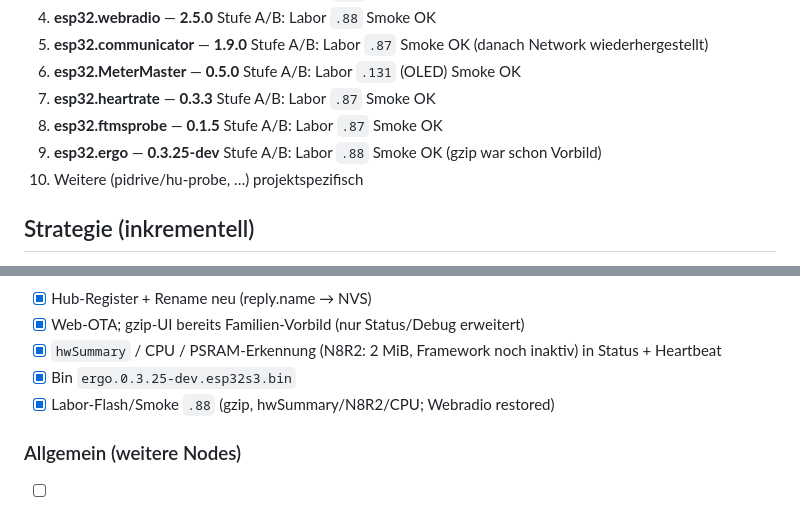
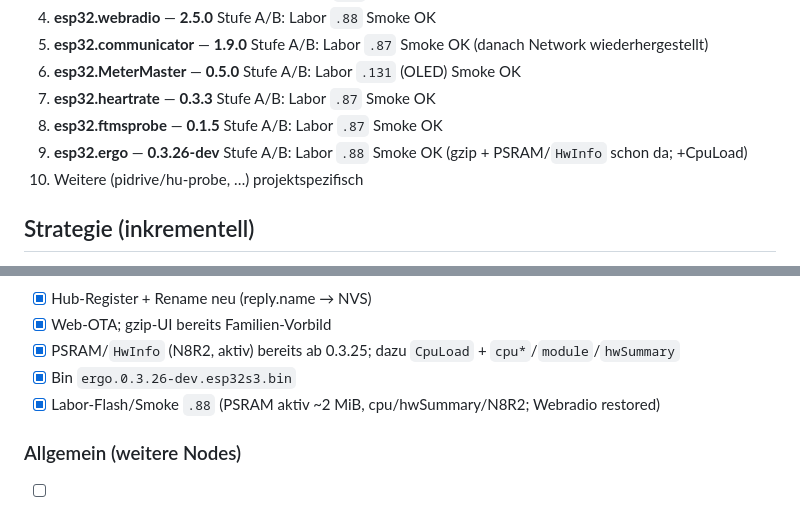
Before and after one commit to MPunktBPunkt/ESP32.esp-hub, a Markdown page: docs/update/ROLLOUT_DERIVED.md, 2 parts joined by grey strips. GitHub-like rendering.

Commit message:
Record ergo 0.3.26-dev CpuLoad/PSRAM lab smoke on .88.
Co-authored-by: Cursor <cursoragent@cursor.com>

```diff
--- a/docs/update/ROLLOUT_DERIVED.md
+++ b/docs/update/ROLLOUT_DERIVED.md
@@ -13,7 +13,7 @@
 6. **esp32.MeterMaster** — **0.5.0** Stufe A/B: Labor `.131` (OLED) Smoke OK
 7. **esp32.heartrate** — **0.3.3** Stufe A/B: Labor `.87` Smoke OK
 8. **esp32.ftmsprobe** — **0.1.5** Stufe A/B: Labor `.87` Smoke OK
-9. **esp32.ergo** — **0.3.25-dev** Stufe A/B: Labor `.88` Smoke OK (gzip war schon Vorbild)
+9. **esp32.ergo** — **0.3.26-dev** Stufe A/B: Labor `.88` Smoke OK (gzip + PSRAM/`HwInfo` schon da; +CpuLoad)
 10. Weitere (pidrive/hu-probe, …) projektspezifisch
 
 ## Strategie (inkrementell)
@@ -106,9 +106,9 @@ Nicht sofort alles auf `AppCore`+Stock-WebUi zwingen (RF/Network haben eigene UI
 
 - [x] Hub-Register + Rename neu (reply.name → NVS)
-- [x] Web-OTA; gzip-UI bereits Familien-Vorbild (nur Status/Debug erweitert)
-- [x] `hwSummary` / CPU / PSRAM-Erkennung (N8R2: 2 MiB, Framework noch inaktiv) in Status + Heartbeat
-- [x] Bin `ergo.0.3.25-dev.esp32s3.bin`
-- [x] Labor-Flash/Smoke `.88` (gzip, hwSummary/N8R2/CPU; Webradio restored)
+- [x] Web-OTA; gzip-UI bereits Familien-Vorbild
+- [x] PSRAM/`HwInfo` (N8R2, aktiv) bereits ab 0.3.25; dazu `CpuLoad` + `cpu*`/`module`/`hwSummary`
+- [x] Bin `ergo.0.3.26-dev.esp32s3.bin`
+- [x] Labor-Flash/Smoke `.88` (PSRAM aktiv ~2 MiB, cpu/hwSummary/N8R2; Webradio restored)
 
 ### Allgemein (weitere Nodes)
 
```
Also changed, not shown: other parts of docs/update/ROLLOUT_DERIVED.md (+1 -1 lines).
